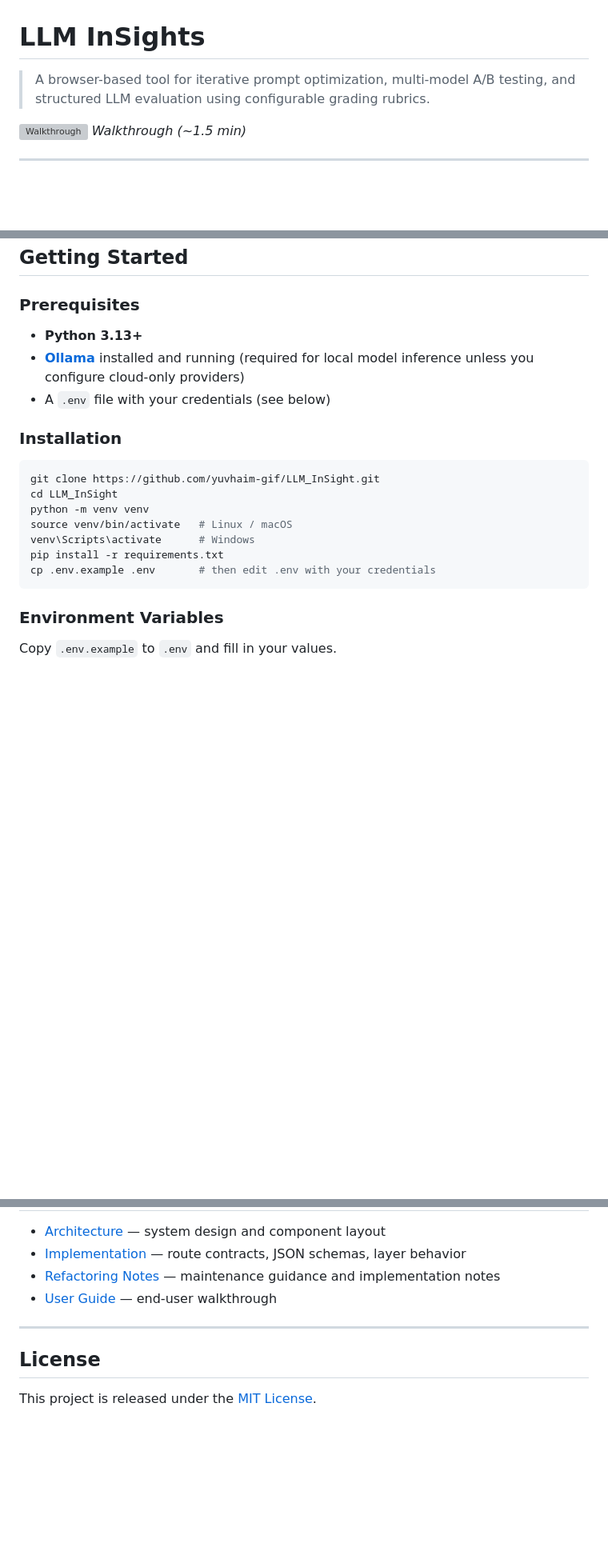
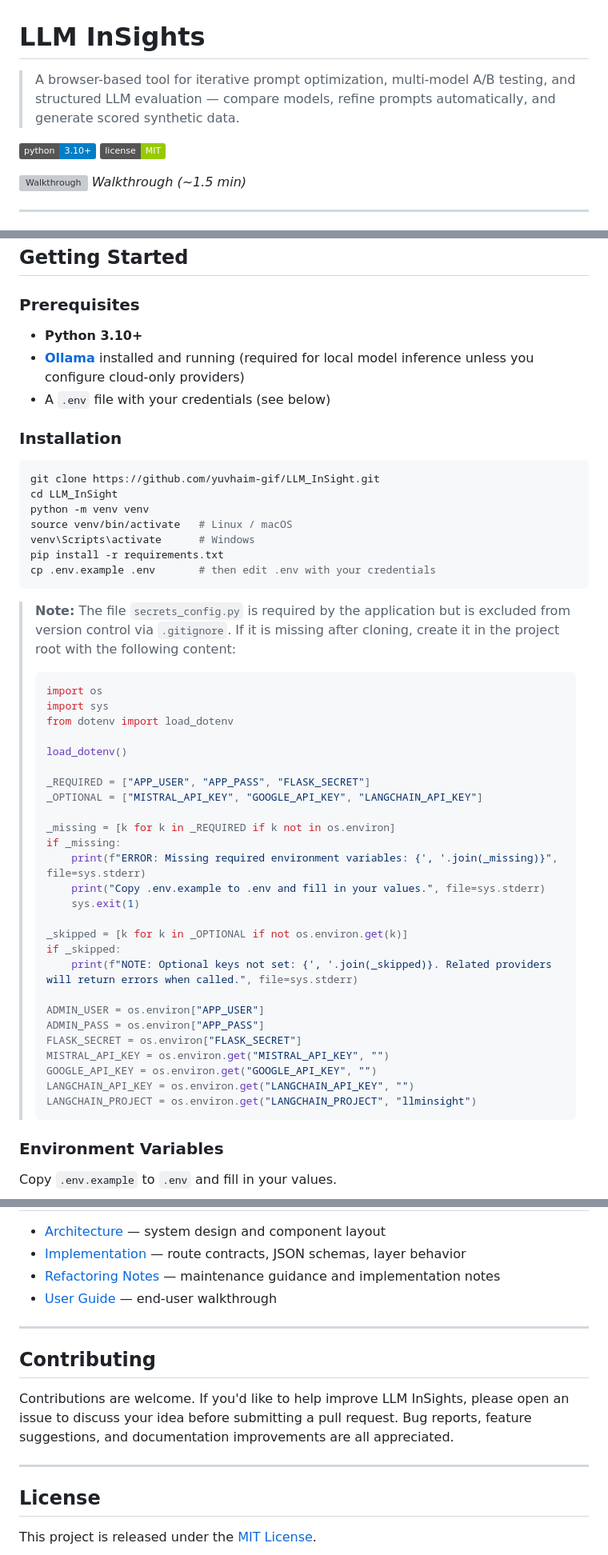
Before and after one commit to yuvhaim-gif/LLM_InSight, a Markdown page: README.md, 3 parts joined by grey strips. Shown at 80% size. Drawn GitHub-style; badges without logos; blank space fills up the shorter version; grey boxes are pictures that could not be loaded.

Commit message:
"Improve-README-badges-diagram-onboarding-contributing"

````diff
--- a/README.md
+++ b/README.md
@@ -1,6 +1,9 @@
 # LLM InSights
 
-> A browser-based tool for iterative prompt optimization, multi-model A/B testing, and structured LLM evaluation using configurable grading rubrics.
+> A browser-based tool for iterative prompt optimization, multi-model A/B testing, and structured LLM evaluation — compare models, refine prompts automatically, and generate scored synthetic data.
+
+[![Python 3.10+](https://img.shields.io/badge/python-3.10%2B-blue.svg)](https://www.python.org/downloads/)
+[![License: MIT](https://img.shields.io/badge/license-MIT-green.svg)](./LICENSE)
 
 ![Walkthrough](screenshots/demo.gif)
 *Walkthrough (~1.5 min)*
@@ -151,7 +163,7 @@ Calls are routed automatically based on the model name:
 
 ### Prerequisites
 
-- **Python 3.13+**
+- **Python 3.10+**
 - **[Ollama](https://ollama.com/)** installed and running (required for local model inference unless you configure cloud-only providers)
 - A `.env` file with your credentials (see below)
 
@@ -166,6 +178,37 @@ venv\Scripts\activate      # Windows
 pip install -r requirements.txt
 cp .env.example .env       # then edit .env with your credentials
 ```
+
+> **Note:** The file `secrets_config.py` is required by the application but is excluded from version control via `.gitignore`. If it is missing after cloning, create it in the project root with the following content:
+>
+> ```python
+> import os
+> import sys
+> from dotenv import load_dotenv
+>
+> load_dotenv()
+>
+> _REQUIRED = ["APP_USER", "APP_PASS", "FLASK_SECRET"]
+> _OPTIONAL = ["MISTRAL_API_KEY", "GOOGLE_API_KEY", "LANGCHAIN_API_KEY"]
+>
+> _missing = [k for k in _REQUIRED if k not in os.environ]
+> if _missing:
+>     print(f"ERROR: Missing required environment variables: {', '.join(_missing)}", file=sys.stderr)
+>     print("Copy .env.example to .env and fill in your values.", file=sys.stderr)
+>     sys.exit(1)
+>
+> _skipped = [k for k in _OPTIONAL if not os.environ.get(k)]
+> if _skipped:
+>     print(f"NOTE: Optional keys not set: {', '.join(_skipped)}. Related providers will return errors when called.", file=sys.stderr)
+>
+> ADMIN_USER = os.environ["APP_USER"]
+> ADMIN_PASS = os.environ["APP_PASS"]
+> FLASK_SECRET = os.environ["FLASK_SECRET"]
+> MISTRAL_API_KEY = os.environ.get("MISTRAL_API_KEY", "")
+> GOOGLE_API_KEY = os.environ.get("GOOGLE_API_KEY", "")
+> LANGCHAIN_API_KEY = os.environ.get("LANGCHAIN_API_KEY", "")
+> LANGCHAIN_PROJECT = os.environ.get("LANGCHAIN_PROJECT", "llminsight")
+> ```
 
 ### Environment Variables
 
@@ -327,6 +372,12 @@ LangSmith/LangChain tracing is available on all AI layers via `@traceable` decor
 
 ---
 
+## Contributing
+
+Contributions are welcome. If you'd like to help improve LLM InSights, please open an issue to discuss your idea before submitting a pull request. Bug reports, feature suggestions, and documentation improvements are all appreciated.
+
+---
+
 ## License
 
 This project is released under the [MIT License](./LICENSE).
````
Also changed, not shown: other parts of README.md (+14 -3 lines).
